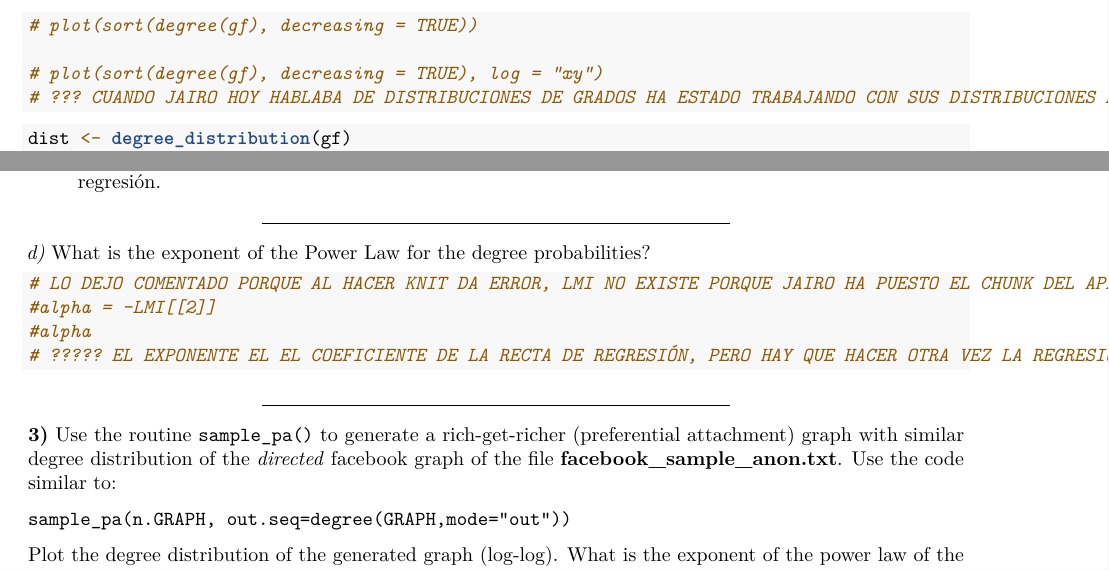
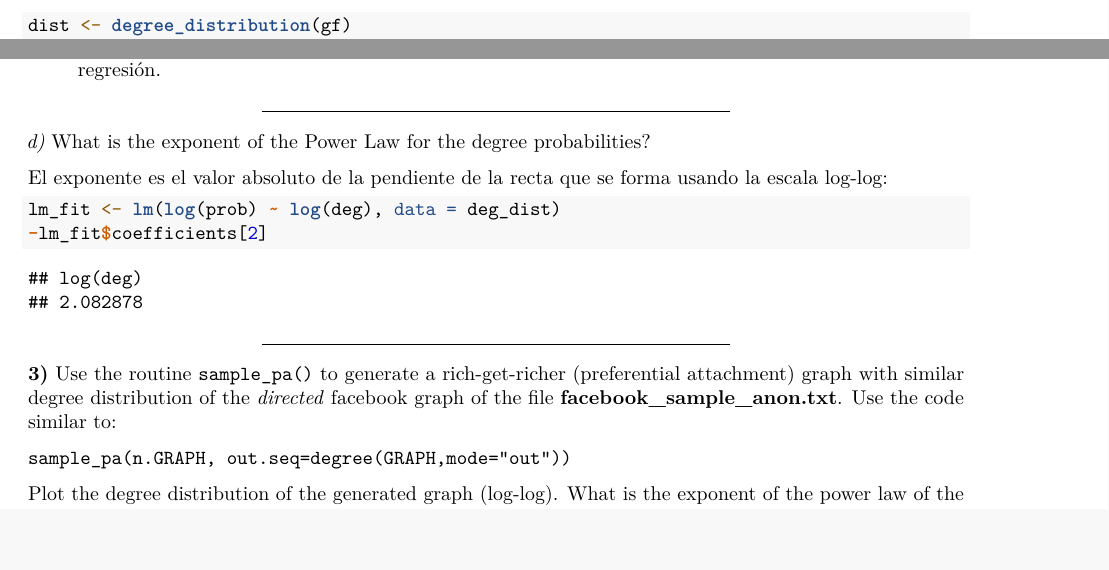
Before and after one commit to DanielRamosHoogwout/RedesMADM, an R Markdown document (proyecto-entrega-4/Hoja4v2.Rmd): two parts of pages 5 and 8 of 10, joined at a grey line, cut at the place of the change, the shorter picture padded with empty space. Rendered offline with R 4.5, knitr and Pandoc, then LaTeX, with nearby package versions.

Commit message:
ejercicio 2d

````diff
--- a/proyecto-entrega-4/Hoja4v2.Rmd
+++ b/proyecto-entrega-4/Hoja4v2.Rmd
@@ -163,13 +163,6 @@
 *a)* Plot its degrees distribution in linear and in log-log scale. Which is more helpful to understand this distribution?
 
 ```{r}
-# plot(sort(degree(gf), decreasing = TRUE))
-
-# plot(sort(degree(gf), decreasing = TRUE), log = "xy")
-# ??? CUANDO JAIRO HOY HABLABA DE DISTRIBUCIONES DE GRADOS HA ESTADO TRABAJANDO CON SUS DISTRIBUCIONES DE PROBABILIDAD, YO PONDRÍA EL GRÁFICO DE MÁS ABAJO
-```
-
-```{r}
 dist <- degree_distribution(gf)
 deg_dist <- data_frame(deg = seq(0,length(dist)-1), prob = dist) %>%
   filter(prob > 0)
@@ -248,11 +232,12 @@
 ***
 
 *d)* What is the exponent of the Power Law for the degree probabilities?
+
+El exponente es el valor absoluto de la pendiente de la recta que se forma usando la escala log-log:
+
 ```{r}
-# LO DEJO COMENTADO PORQUE AL HACER KNIT DA ERROR, LMI NO EXISTE PORQUE JAIRO HA PUESTO EL CHUNK DEL APARTADO C EN EVAL=FALSE
-#alpha = -LMI[[2]]
-#alpha
-# ????? EL EXPONENTE EL EL COEFICIENTE DE LA RECTA DE REGRESIÓN, PERO HAY QUE HACER OTRA VEZ LA REGRESIÓN CON TODOS LOS GRADOS? ANTES SE HAN OMITIDO LOS GRADOS MENORES DE 10
+lm_fit <- lm(log(prob) ~ log(deg), data = deg_dist)
+-lm_fit$coefficients[2]
 ```
 
 ***
````
Also changed, not shown: proyecto-entrega-4/Hoja4v2.pdf, proyecto-entrega-4/Hoja4v2.Rmd (13 more changed lines).
